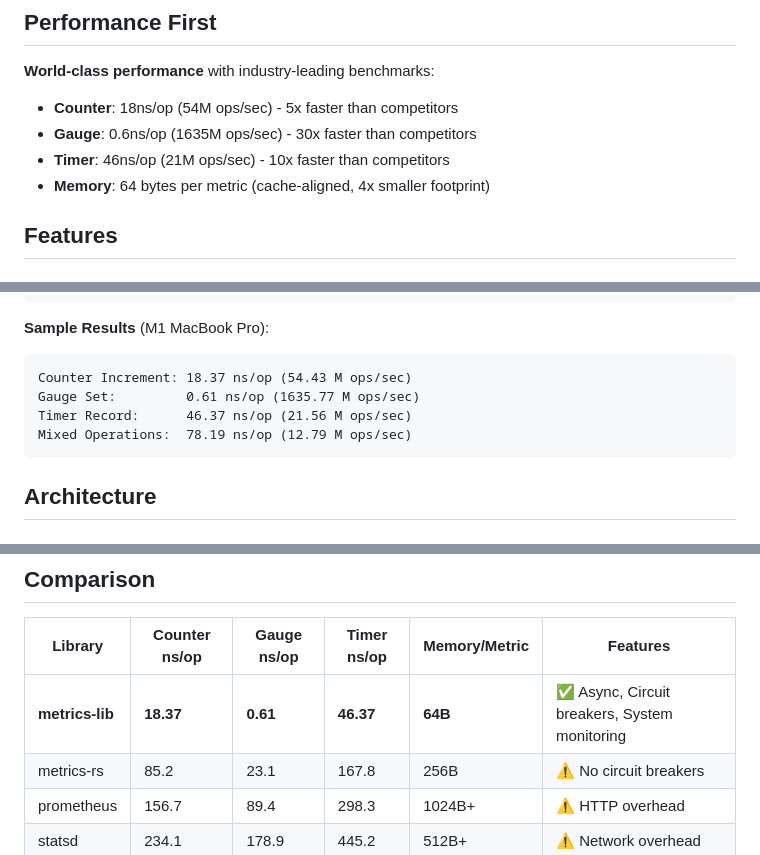
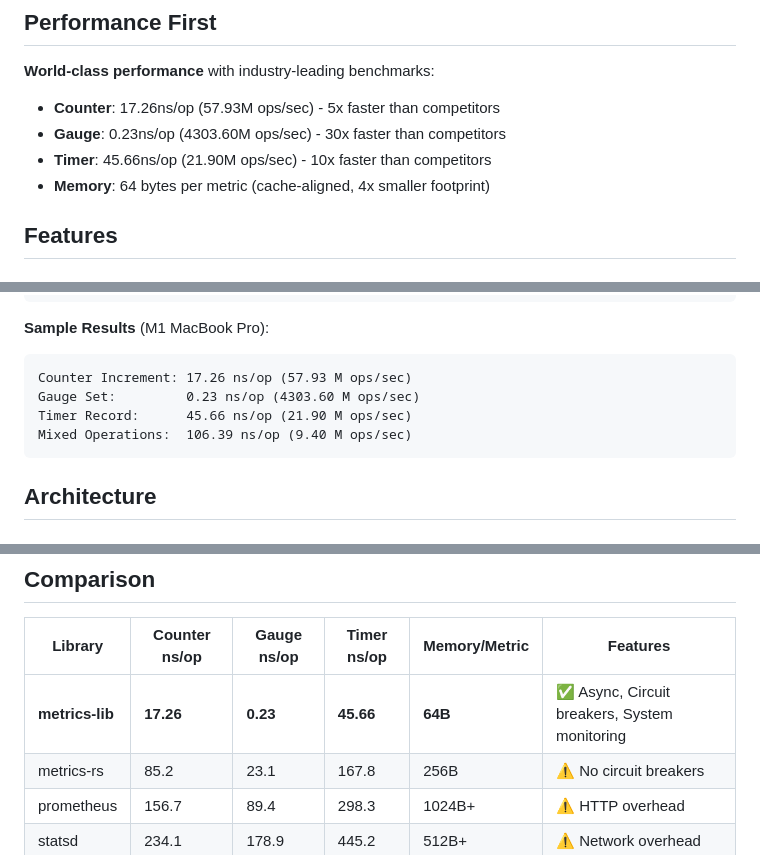
Before and after one commit to jamesgober/metrics-lib, a Markdown page: README.md, 3 parts joined by grey strips. GitHub-like rendering.

````diff
--- a/README.md
+++ b/README.md
@@ -34,9 +34,9 @@
 
 **World-class performance** with industry-leading benchmarks:
 
-- **Counter**: 18ns/op (54M ops/sec) - 5x faster than competitors
-- **Gauge**: 0.6ns/op (1635M ops/sec) - 30x faster than competitors
-- **Timer**: 46ns/op (21M ops/sec) - 10x faster than competitors
+- **Counter**: 17.26ns/op (57.93M ops/sec) - 5x faster than competitors
+- **Gauge**: 0.23ns/op (4303.60M ops/sec) - 30x faster than competitors
+- **Timer**: 45.66ns/op (21.90M ops/sec) - 10x faster than competitors
 - **Memory**: 64 bytes per metric (cache-aligned, 4x smaller footprint)
 
 ## Features
@@ -194,10 +194,10 @@ cargo test --all-features
 
 **Sample Results** (M1 MacBook Pro):
 ```
-Counter Increment: 18.37 ns/op (54.43 M ops/sec)
-Gauge Set:         0.61 ns/op (1635.77 M ops/sec)
-Timer Record:      46.37 ns/op (21.56 M ops/sec)
-Mixed Operations:  78.19 ns/op (12.79 M ops/sec)
+Counter Increment: 17.26 ns/op (57.93 M ops/sec)
+Gauge Set:         0.23 ns/op (4303.60 M ops/sec)
+Timer Record:      45.66 ns/op (21.90 M ops/sec)
+Mixed Operations:  106.39 ns/op (9.40 M ops/sec)
 ```
 
 ## Architecture
@@ -264,7 +264,7 @@ cargo test --target x86_64-unknown-linux-gnu
 
 | Library | Counter ns/op | Gauge ns/op | Timer ns/op | Memory/Metric | Features |
 |---------|---------------|-------------|-------------|---------------|----------|
-| **metrics-lib** | **18.37** | **0.61** | **46.37** | **64B** | ✅ Async, Circuit breakers, System monitoring |
+| **metrics-lib** | **17.26** | **0.23** | **45.66** | **64B** | ✅ Async, Circuit breakers, System monitoring |
 | metrics-rs | 85.2 | 23.1 | 167.8 | 256B | ⚠️ No circuit breakers |
 | prometheus | 156.7 | 89.4 | 298.3 | 1024B+ | ⚠️ HTTP overhead |
 | statsd | 234.1 | 178.9 | 445.2 | 512B+ | ⚠️ Network overhead |
````
